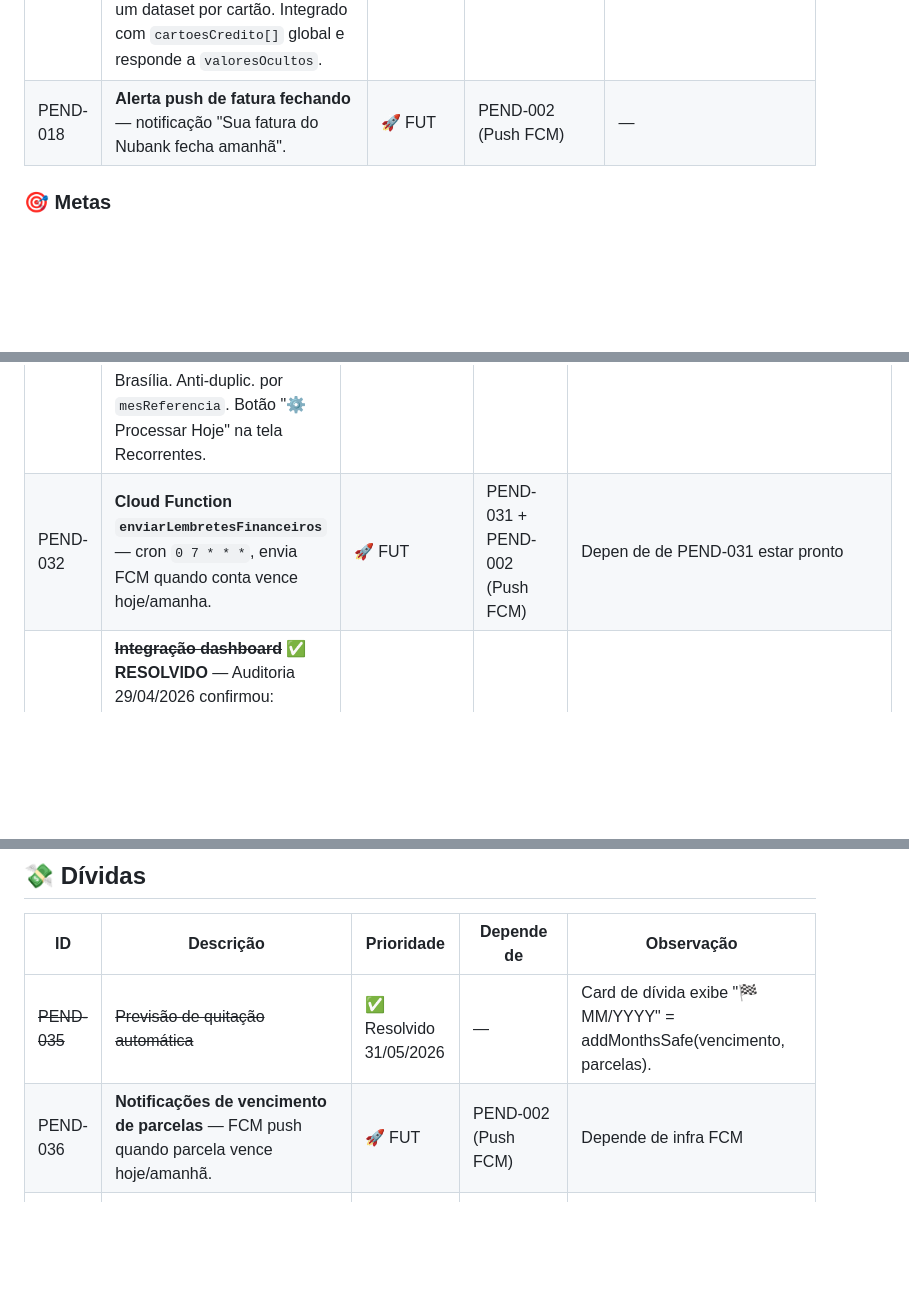
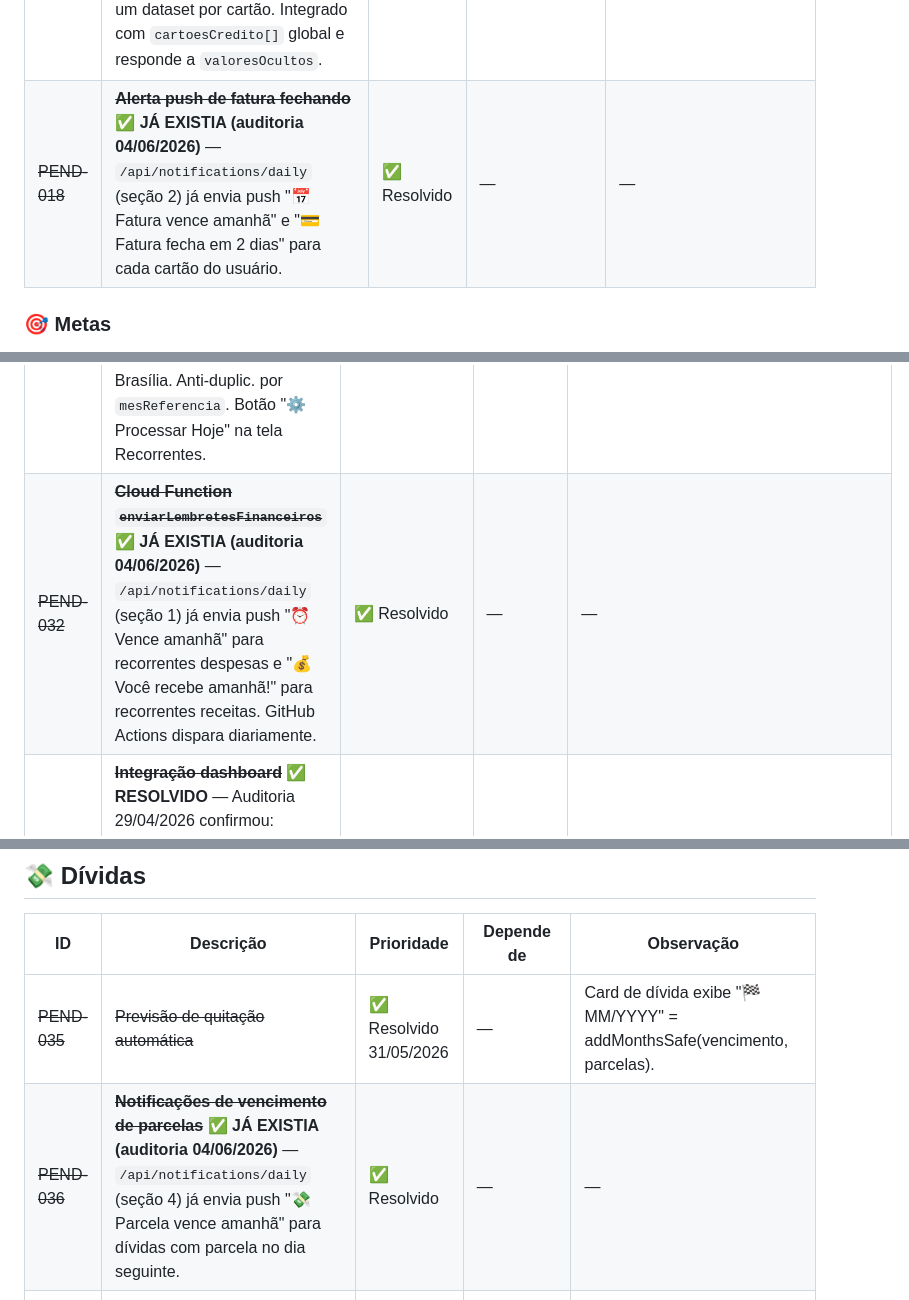
Before and after one commit to eudenysjackson/bud-finance, a Markdown page: PENDENCIAS.md, 3 parts joined by grey strips. Rendered like a GitHub page; blank space fills up the shorter version.

Commit message:
docs: PEND-018/032/036/041 ja implementados via /api/notifications/daily (auditoria 04/06/2026)

```diff
--- a/PENDENCIAS.md
+++ b/PENDENCIAS.md
@@ -86,7 +86,7 @@
 | ~~PEND-015~~ | ~~**Empty state ilustrado**~~ ✅ **RESOLVIDO 29/04/2026** — empty state agora exibe ilustração CSS de 3 cartões sobrepostos (roxo/azul/teal), CTA "Adicionar meu primeiro Cartão" e linha de bandeiras suportadas. | ✅ Resolvido | — | `cartoes.html` |
 | ~~PEND-016~~ | ~~**Cores de bandeira automatizadas**~~ ✅ **RESOLVIDO 29/04/2026** — `setupFormCartao` adiciona listener no campo nome: detecta 13 bancos/marcas (Nubank, Itaú, Bradesco, Santander, BB, Caixa, Inter, XP, C6, Sicoob, Elo, Amex, Hipercard) e pré-seleciona bandeira e cor automaticamente ao criar (não sobrescreve ao editar). | ✅ Resolvido | — | `js/cartoes.js` |
 | ~~PEND-017~~ | ~~**Comparativo mês-a-mês da fatura**~~ ✅ **RESOLVIDO 29/04/2026** — Gráfico de linha na tela Gráficos (`graficos.html` + `js/graficos.js`): busca `usuarios/{uid}/carteira` (tipo='credito'), calcula fatura mensal por cartão nos últimos 6 meses, renderiza line chart com um dataset por cartão. Integrado com `cartoesCredito[]` global e responde a `valoresOcultos`. | ✅ Resolvido | — | `renderFaturas()` em `js/graficos.js` |
-| PEND-018 | **Alerta push de fatura fechando** — notificação "Sua fatura do Nubank fecha amanhã". | 🚀 FUT | PEND-002 (Push FCM) | — |
+| ~~PEND-018~~ | ~~**Alerta push de fatura fechando**~~ ✅ **JÁ EXISTIA (auditoria 04/06/2026)** — `/api/notifications/daily` (seção 2) já envia push "📅 Fatura vence amanhã" e "💳 Fatura fecha em 2 dias" para cada cartão do usuário. | ✅ Resolvido | — | — |
 
 ### 🎯 Metas
 
@@ -136,7 +136,7 @@ _Sem pendências ativas._
 | ID | Descrição | Prioridade | Depende de | Observação |
 |---|---|---|---|---|
 | PEND-031 | ~~**Cloud Function `processarRecorrentes`**~~ — Endpoint `POST /api/processar-recorrentes` implementado em `backend/server.js`. Auth via ID Token (anti-IDOR). Filtros por dia de vencimento + fuso Brasília. Anti-duplic. por `mesReferencia`. Botão "⚙️ Processar Hoje" na tela Recorrentes. | ✅ RESOLVIDO 30/04/2026 | — | — |
-| PEND-032 | **Cloud Function `enviarLembretesFinanceiros`** — cron `0 7 * * *`, envia FCM quando conta vence hoje/amanha. | 🚀 FUT | PEND-031 + PEND-002 (Push FCM) | Depen de de PEND-031 estar pronto |
+| ~~PEND-032~~ | ~~**Cloud Function `enviarLembretesFinanceiros`**~~ ✅ **JÁ EXISTIA (auditoria 04/06/2026)** — `/api/notifications/daily` (seção 1) já envia push "⏰ Vence amanhã" para recorrentes despesas e "💰 Você recebe amanhã!" para recorrentes receitas. GitHub Actions dispara diariamente. | ✅ Resolvido | — | — |
 | ~~PEND-033~~ | ~~**Integração dashboard**~~ ✅ **RESOLVIDO** — Auditoria 29/04/2026 confirmou: `dashboard.js` l.634 já usa `t.recorrenteId !== r.id` (não match por nome). Bug 4 do cérebro estava resolvido desde a implementação inicial do dashboard. | ✅ Resolvido | — | `js/dashboard.js` l.634 |
 | PEND-034 | ~~**Filtragem por plano na Cloud Function**~~ — Verificação de plano adicionada server-side em `POST /api/processar-recorrentes`: consulta `usuarios/{uid}.plano`, rejeita Free/Starter com 403. | ✅ RESOLVIDO 29/04/2026 | — | — |
 | ~~PEND-069~~ | ~~Recorrentes — Filtro/ordenação na lista~~ | ✅ Resolvido (já estava implementado) | — | Auditoria 31/05/2026: input #recBusca, chips tipo/status/ordem, variáveis filtroTexto/filtroTipo/filtroStatus/filtroOrdem em recorrentes.js, renderizar() aplica todos os filtros. |
@@ -167,7 +167,7 @@ _Sem pendências ativas._
 | ID | Descrição | Prioridade | Depende de | Observação |
 |---|---|---|---|---|
 | ~~PEND-035~~ | ~~Previsão de quitação automática~~ | ✅ Resolvido 31/05/2026 | — | Card de dívida exibe "🏁 MM/YYYY" = addMonthsSafe(vencimento, parcelas). |
-| PEND-036 | **Notificações de vencimento de parcelas** — FCM push quando parcela vence hoje/amanhã. | 🚀 FUT | PEND-002 (Push FCM) | Depende de infra FCM |
+| ~~PEND-036~~ | ~~**Notificações de vencimento de parcelas**~~ ✅ **JÁ EXISTIA (auditoria 04/06/2026)** — `/api/notifications/daily` (seção 4) já envia push "💸 Parcela vence amanhã" para dívidas com parcela no dia seguinte. | ✅ Resolvido | — | — |
 | ~~PEND-037~~ | ~~Histórico de datas de pagamento~~ | ✅ Resolvido 31/05/2026 | — | marcarParcelaPaga grava `parcelasDatas.{i}` = ISO string. desmarcarParcela remove a chave. |
 | PEND-038 | **Exportar relatório de dívidas em PDF** — botão na tela principal para gerar PDF com resumo de todas as dívidas (saldo devedor, parcelas, projeção). | 🚀 FUT | PDF.js já importado | — |
 | ~~PEND-039~~ | ~~**Campos CET, IOF e seguro no formulário manual**~~ ✅ **RESOLVIDO 04/06/2026** — `dividas.html` tem seção colapsável "Custos adicionais" com campos CET/IOF/Seguro. `dividas.js` lê, salva e exibe esses campos no modal de detalhes. | ✅ Resolvido | — | — |
```
Also changed, not shown: other parts of PENDENCIAS.md (+1 -1 lines).
